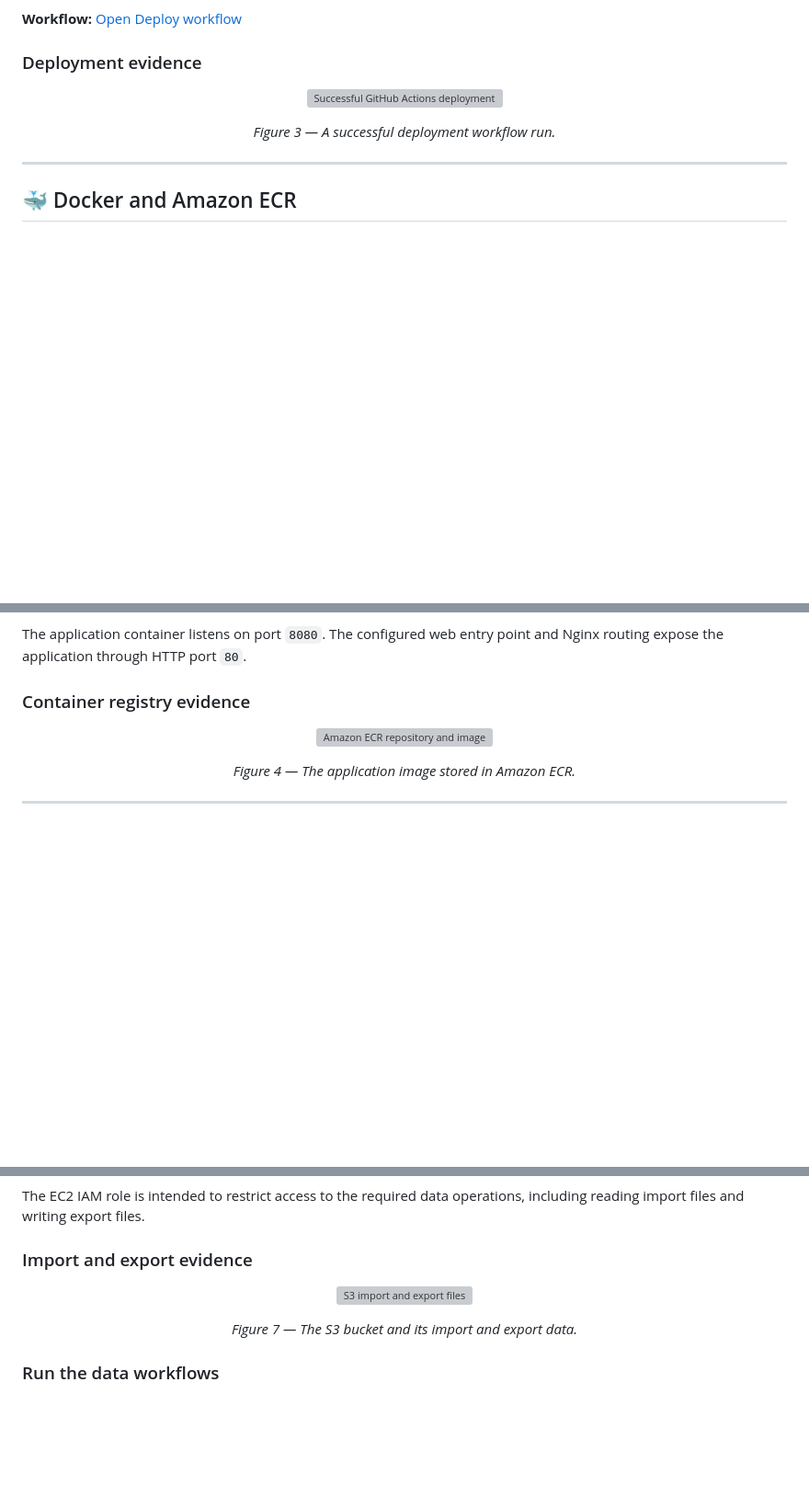
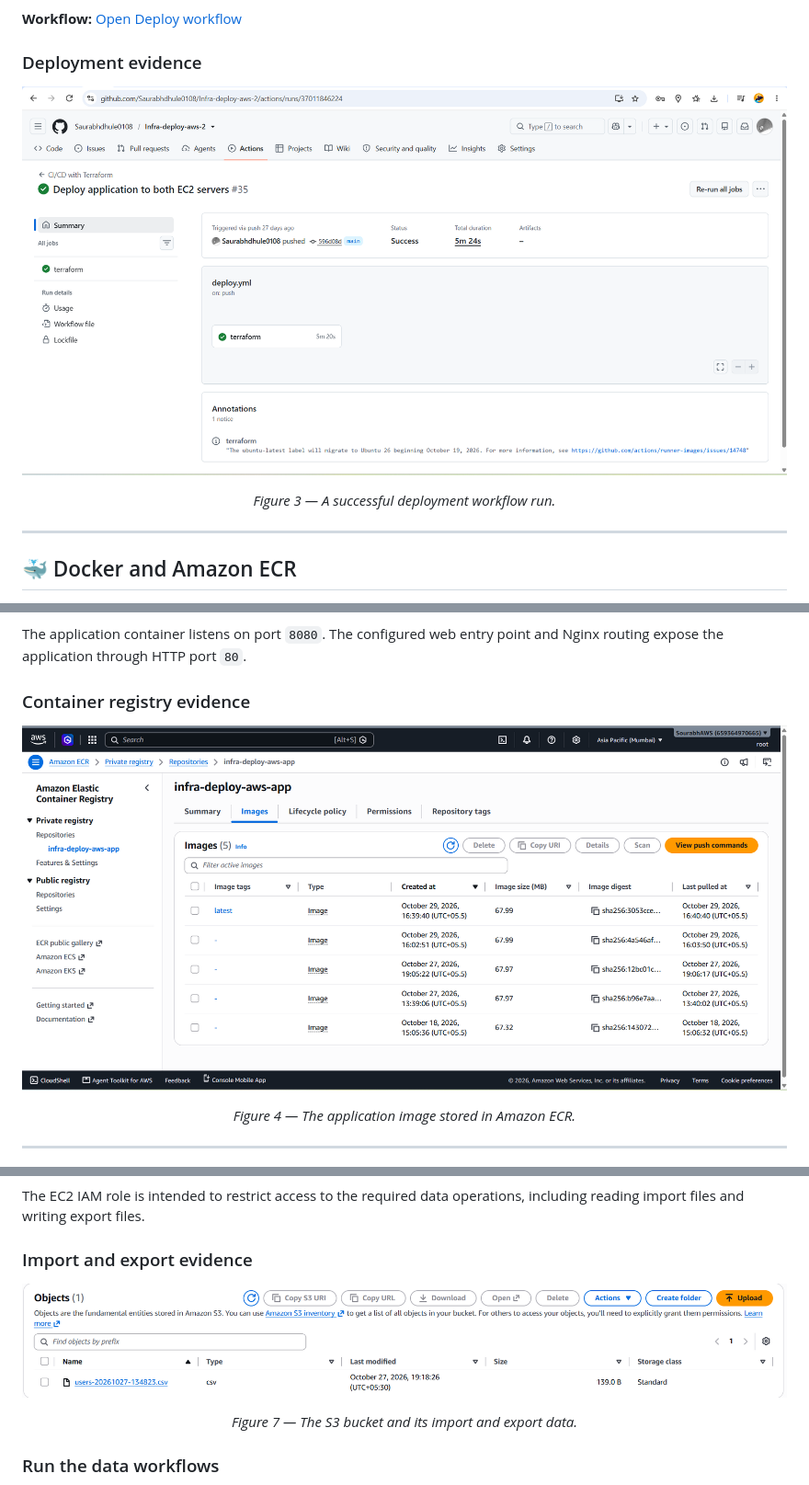
Before and after one commit to Saurabhdhule0108/Infra-deploy-aws-2, a Markdown page: README.md, 3 parts joined by grey strips. Shown at 92% size. Drawn GitHub-style; blank space fills up the shorter version; grey boxes are pictures that could not be loaded.

```diff
--- a/README.md
+++ b/README.md
@@ -248,7 +248,7 @@ The workflow may also run automatically when its configured trigger conditions a
 ### Deployment evidence
 
 <p align="center">
-  <img src="docs/screenshots/deployment-success.png" width="900" alt="Successful GitHub Actions deployment">
+  <img src="docs/assets/screenshots/deployment-success.png" width="900" alt="Successful GitHub Actions deployment">
 </p>
 
 <p align="center"><em>Figure 3 — A successful deployment workflow run.</em></p>
@@ -272,7 +272,7 @@ The application container listens on port `8080`. The configured web entry point
 ### Container registry evidence
 
 <p align="center">
-  <img src="docs/screenshots/docker-ecr.png" width="850" alt="Amazon ECR repository and image">
+  <img src="docs/assets/screenshots/docker-ecr.png" width="850" alt="Amazon ECR repository and image">
 </p>
 
 <p align="center"><em>Figure 4 — The application image stored in Amazon ECR.</em></p>
@@ -365,7 +365,7 @@ The EC2 IAM role is intended to restrict access to the required data operations,
 ### Import and export evidence
 
 <p align="center">
-  <img src="docs/screenshots/s3-import-export.png" width="850" alt="S3 import and export files">
+  <img src="docs/assets/screenshots/s3-import-export.png" width="850" alt="S3 import and export files">
 </p>
 
 <p align="center"><em>Figure 7 — The S3 bucket and its import and export data.</em></p>
```
Also changed, not shown: other parts of README.md (+3 -3 lines).
